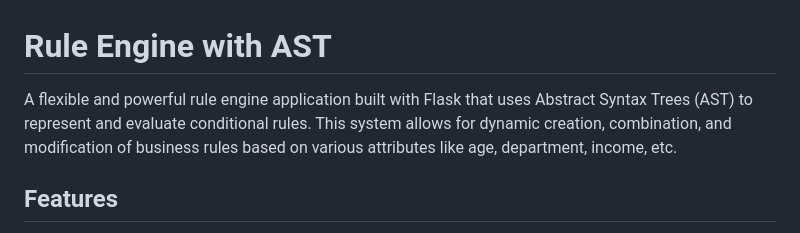
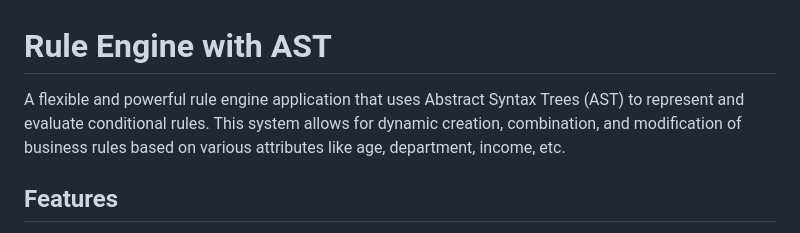
Before and after one commit to vaibhavipawa/Rule-Engine-AST, a Markdown page: README.md, the part around the change. Rendered like a GitHub page.

```diff
--- a/README.md
+++ b/README.md
@@ -1,6 +1,6 @@
 # Rule Engine with AST
 
-A flexible and powerful rule engine application built with Flask that uses Abstract Syntax Trees (AST) to represent and evaluate conditional rules. This system allows for dynamic creation, combination, and modification of business rules based on various attributes like age, department, income, etc.
+A flexible and powerful rule engine application that uses Abstract Syntax Trees (AST) to represent and evaluate conditional rules. This system allows for dynamic creation, combination, and modification of business rules based on various attributes like age, department, income, etc.
 
 ## Features
 
```
